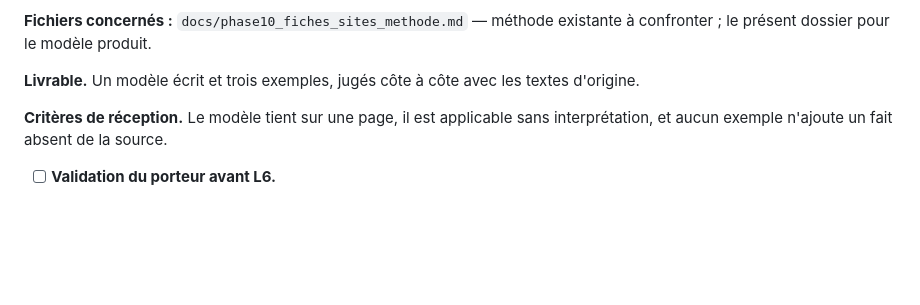
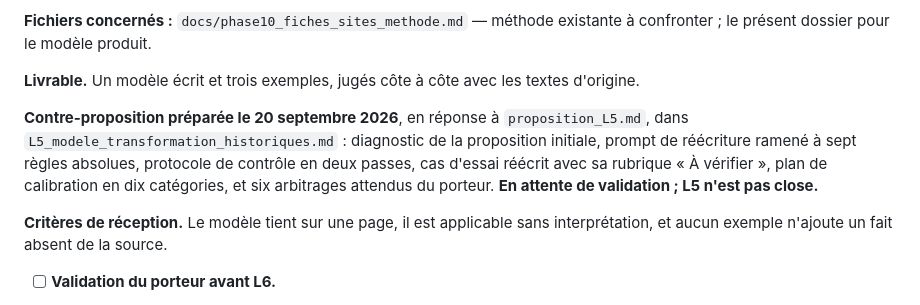
Before and after one commit to hericlibong/patrimoine-industriel-orne, a Markdown page: docs/F10_site/roadmap_mode_lieu.md, the part around the change. Rendered like a GitHub page; blank space fills up the shorter version.

```diff
--- a/docs/F10_site/roadmap_mode_lieu.md
+++ b/docs/F10_site/roadmap_mode_lieu.md
@@ -277,6 +277,13 @@ existante à confronter ; le présent dossier pour le modèle produit.
 **Livrable.** Un modèle écrit et trois exemples, jugés côte à côte avec les
 textes d'origine.
 
+**Contre-proposition préparée le 20 septembre 2026**, en réponse à
+`proposition_L5.md`, dans `L5_modele_transformation_historiques.md` : diagnostic
+de la proposition initiale, prompt de réécriture ramené à sept règles absolues,
+protocole de contrôle en deux passes, cas d'essai réécrit avec sa rubrique
+« À vérifier », plan de calibration en dix catégories, et six arbitrages
+attendus du porteur. **En attente de validation ; L5 n'est pas close.**
+
 **Critères de réception.** Le modèle tient sur une page, il est applicable sans
 interprétation, et aucun exemple n'ajoute un fait absent de la source.
 
```
Also changed, not shown: docs/F10_site/L5_modele_transformation_historiques.md (added, +369 -0 lines), docs/F10_site/proposition_L5.md (added, +147 -0 lines).
